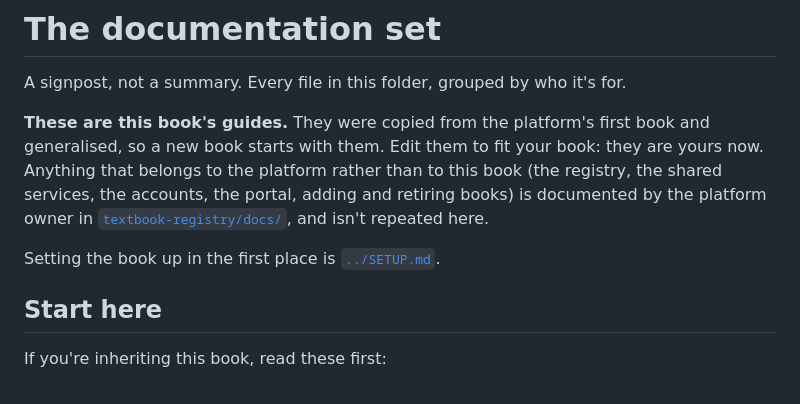
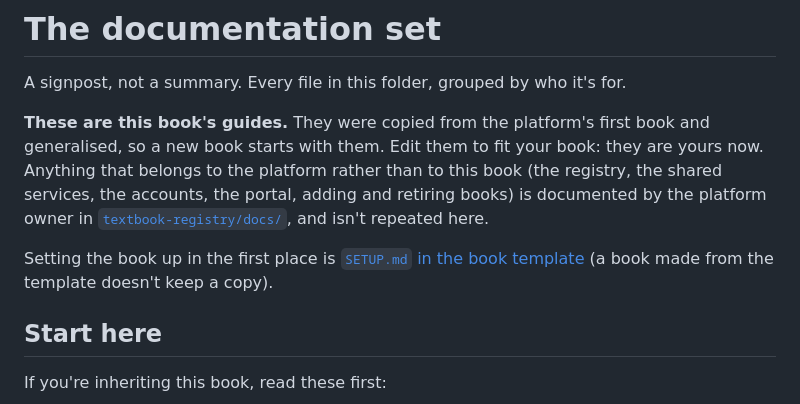
Before and after one commit to textbookproject2026-alt/textbook-template, a Markdown page: docs/README.md, the part around the change. Rendered like a GitHub page.

Commit message:
docs: link SETUP.md in the template, which books don't keep
provision's seed drops SETUP.md (MACHINERY), so ../SETUP.md was a broken link
and a red link check in every new book.

Co-Authored-By: Claude Opus 5.5 <noreply@anthropic.com>

```diff
--- a/docs/README.md
+++ b/docs/README.md
@@ -10,7 +10,7 @@ books) is documented by the platform owner in
 [`textbook-registry/docs/`](https://github.com/textbookproject2026-alt/textbook-registry/tree/main/docs),
 and isn't repeated here.
 
-Setting the book up in the first place is [`../SETUP.md`](../SETUP.md).
+Setting the book up in the first place is [`SETUP.md` in the book template](https://github.com/textbookproject2026-alt/textbook-template/blob/main/SETUP.md) (a book made from the template doesn't keep a copy).
 
 ## Start here
 
```
